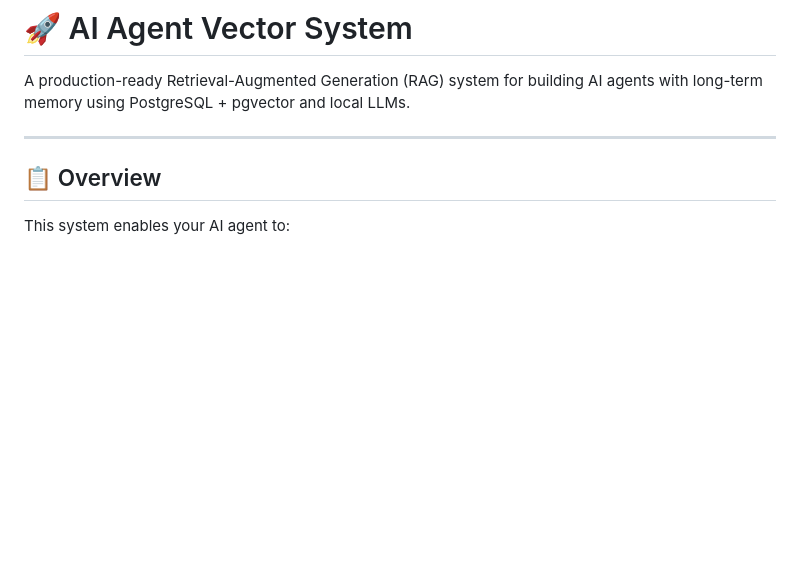
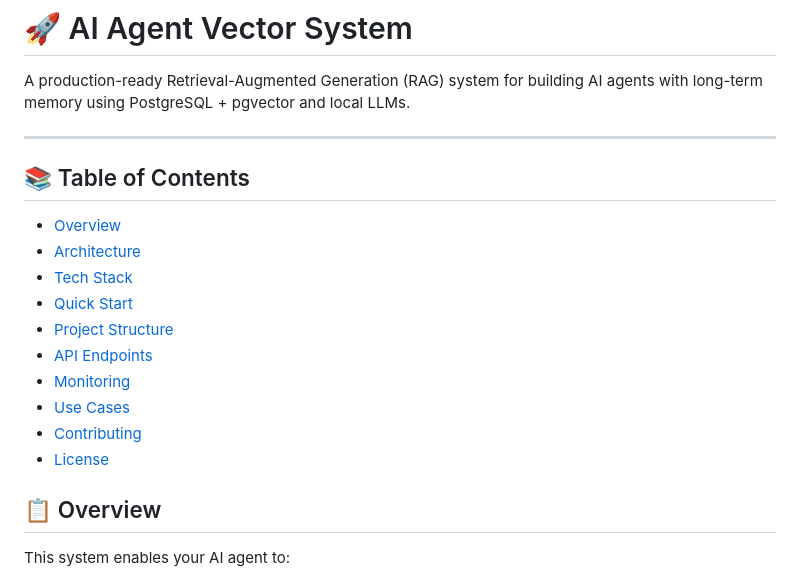
Before and after one commit to dipsah9/ai-agent-vector-system, a Markdown page: README.md, the part around one of its changes. Drawn GitHub-style; blank space fills up the shorter version.

```diff
--- a/README.md
+++ b/README.md
@@ -3,6 +3,18 @@
 A production-ready Retrieval-Augmented Generation (RAG) system for building AI agents with long-term memory using PostgreSQL + pgvector and local LLMs.
 
 ---
+
+## 📚 Table of Contents
+- [Overview](#-overview)
+- [Architecture](#-architecture)
+- [Tech Stack](#-tech-stack)
+- [Quick Start](#-quick-start)
+- [Project Structure](#-project-structure)
+- [API Endpoints](#-api-endpoints)
+- [Monitoring](#-monitoring)
+- [Use Cases](#-example-use-cases)
+- [Contributing](#-contributing)
+- [License](#-license)
 
 ## 📋 Overview
 
```
Also changed, not shown: other parts of README.md (+19 -22 lines).
